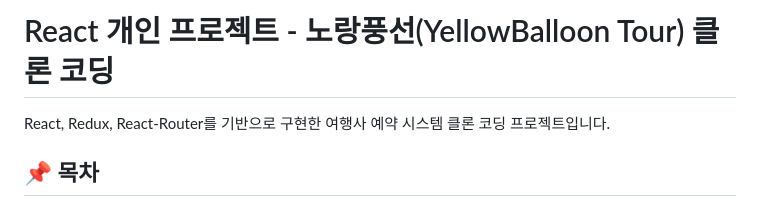
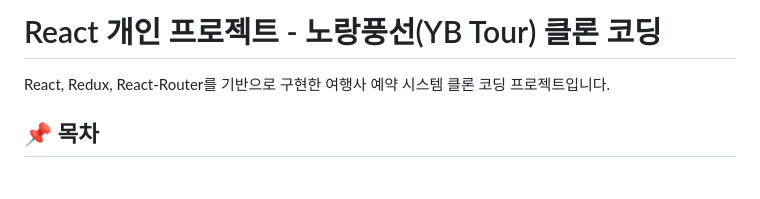
Before and after one commit to ponyo911/yellowballoontour, a Markdown page: README.md, the part around the change. Drawn GitHub-style; blank space fills up the shorter version.

Commit message:
Update project name from 'YellowBalloon' to 'YB Tour'

```diff
--- a/README.md
+++ b/README.md
@@ -1,4 +1,4 @@
-# React 개인 프로젝트 - 노랑풍선(YellowBalloon Tour) 클론 코딩
+# React 개인 프로젝트 - 노랑풍선(YB Tour) 클론 코딩
 
 React, Redux, React-Router를 기반으로 구현한 여행사 예약 시스템 클론 코딩 프로젝트입니다.
 
```
